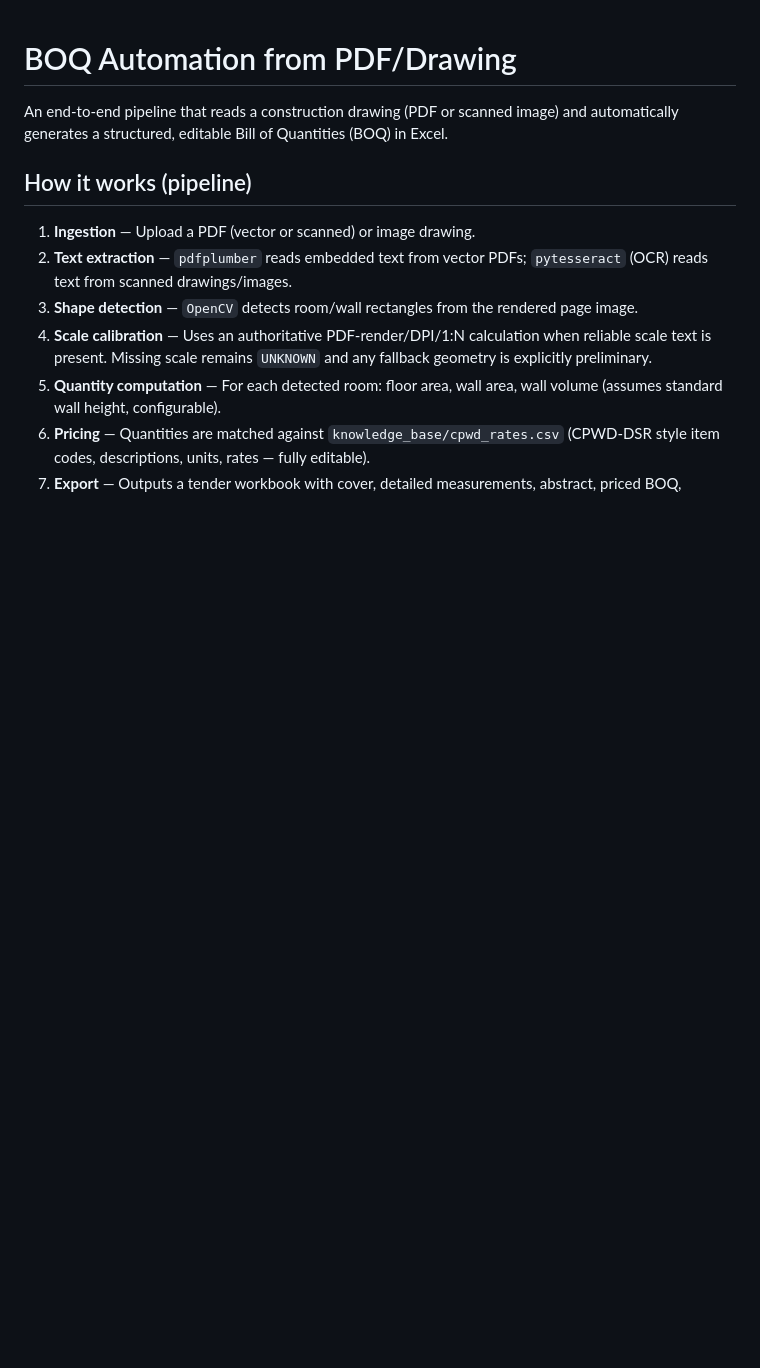
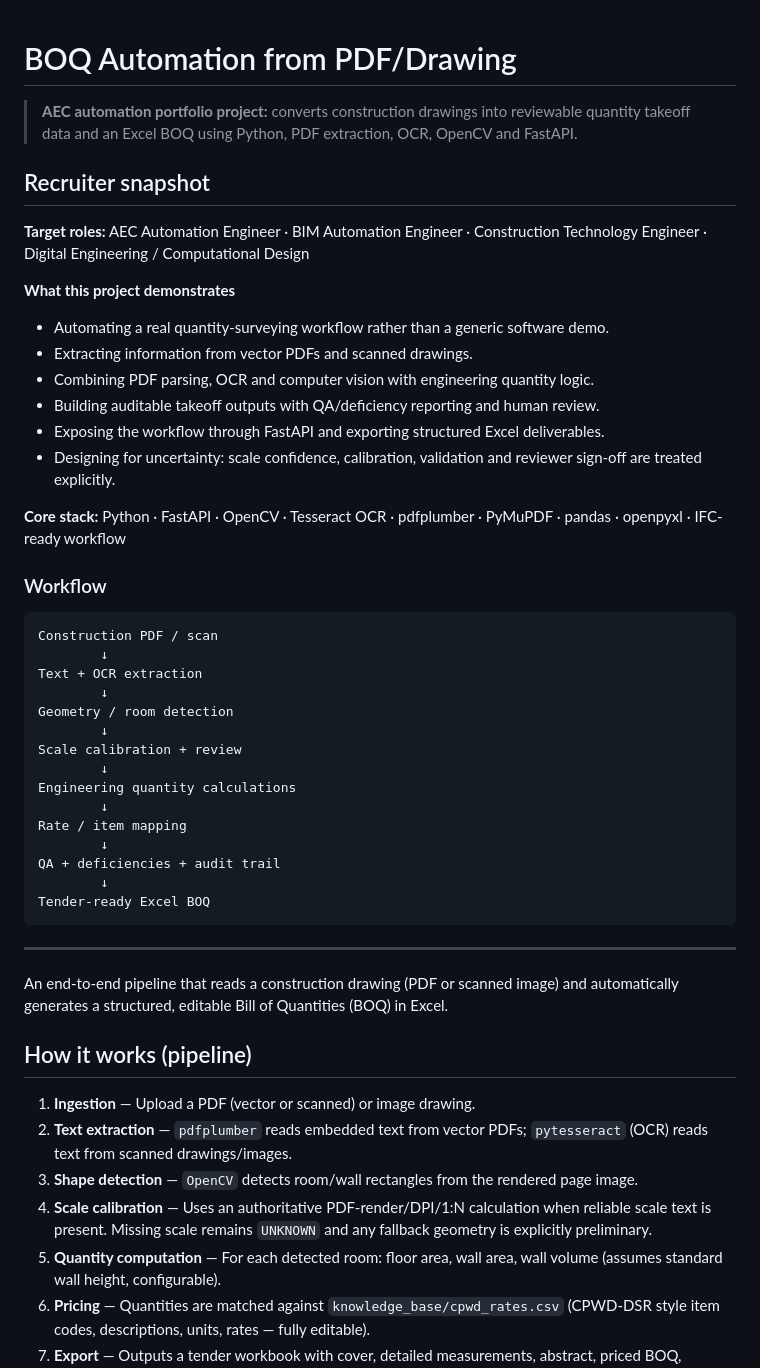
Before and after one commit to akarsh58/BOQ-Automation-from-PDF-Drawing, a Markdown page: README.md, the part around the change. GitHub-like rendering; blank space fills up the shorter version.

Commit message:
docs: position BOQ project for AEC automation roles

````diff
--- a/README.md
+++ b/README.md
@@ -1,4 +1,42 @@
 # BOQ Automation from PDF/Drawing
+
+> **AEC automation portfolio project:** converts construction drawings into reviewable quantity takeoff data and an Excel BOQ using Python, PDF extraction, OCR, OpenCV and FastAPI.
+
+## Recruiter snapshot
+
+**Target roles:** AEC Automation Engineer · BIM Automation Engineer · Construction Technology Engineer · Digital Engineering / Computational Design
+
+**What this project demonstrates**
+- Automating a real quantity-surveying workflow rather than a generic software demo.
+- Extracting information from vector PDFs and scanned drawings.
+- Combining PDF parsing, OCR and computer vision with engineering quantity logic.
+- Building auditable takeoff outputs with QA/deficiency reporting and human review.
+- Exposing the workflow through FastAPI and exporting structured Excel deliverables.
+- Designing for uncertainty: scale confidence, calibration, validation and reviewer sign-off are treated explicitly.
+
+**Core stack:** Python · FastAPI · OpenCV · Tesseract OCR · pdfplumber · PyMuPDF · pandas · openpyxl · IFC-ready workflow
+
+### Workflow
+
+```text
+Construction PDF / scan
+        ↓
+Text + OCR extraction
+        ↓
+Geometry / room detection
+        ↓
+Scale calibration + review
+        ↓
+Engineering quantity calculations
+        ↓
+Rate / item mapping
+        ↓
+QA + deficiencies + audit trail
+        ↓
+Tender-ready Excel BOQ
+```
+
+---
 
 An end-to-end pipeline that reads a construction drawing (PDF or scanned image)
 and automatically generates a structured, editable Bill of Quantities (BOQ) in Excel.
````
